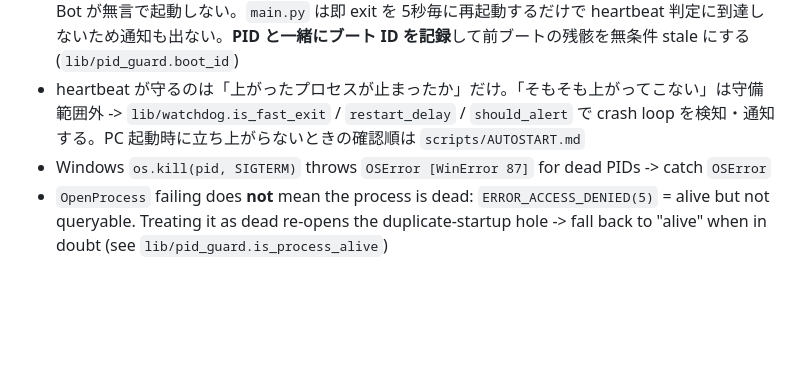
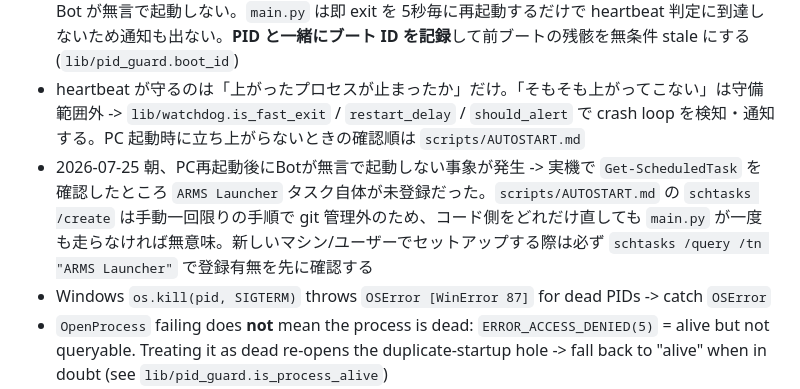
Before and after one commit to kinuta09-droid/AI_agent, a Markdown page: CLAUDE.md, the part around the change. Drawn GitHub-style; blank space fills up the shorter version.

Commit message:
docs: ARMS Launcherタスク未登録が起動失敗の一次原因だった教訓を追記
lib/pid_guard・lib/watchdogのコード修正だけでは、そもそもschtasksへの
登録自体が無ければ意味がないことが実機確認(2026-07-25)で判明したため。

Co-Authored-By: Claude Sonnet 5 <noreply@anthropic.com>

```diff
--- a/CLAUDE.md
+++ b/CLAUDE.md
@@ -46,6 +46,7 @@ py agent_trigger.py            # Trigger webhook
 - Duplicate entries in `logs/skill_observations.jsonl` are **not** a nested-wrapper bug: `observe()` has exactly one call site (`engine_plan_execute.py`) and the registry stores raw callables. Same-second entries with *different* args = two concurrent processes, so count the processes first (`Get-CimInstance Win32_Process`, check who holds the Discord socket)
 - PID は再起動をまたいで一意ではない。電源断で残った PID ファイルの PID が次のブートで再利用されていると `is_process_alive` が(安全側に倒れて)「生存」と答え、`acquire()` が永久に False -> Bot が無言で起動しない。`main.py` は即 exit を 5秒毎に再起動するだけで heartbeat 判定に到達しないため通知も出ない。**PID と一緒にブート ID を記録**して前ブートの残骸を無条件 stale にする (`lib/pid_guard.boot_id`)
 - heartbeat が守るのは「上がったプロセスが止まったか」だけ。「そもそも上がってこない」は守備範囲外 -> `lib/watchdog.is_fast_exit` / `restart_delay` / `should_alert` で crash loop を検知・通知する。PC 起動時に立ち上がらないときの確認順は `scripts/AUTOSTART.md`
+- 2026-07-25 朝、PC再起動後にBotが無言で起動しない事象が発生 -> 実機で `Get-ScheduledTask` を確認したところ `ARMS Launcher` タスク自体が未登録だった。`scripts/AUTOSTART.md` の `schtasks /create` は手動一回限りの手順で git 管理外のため、コード側をどれだけ直しても `main.py` が一度も走らなければ無意味。新しいマシン/ユーザーでセットアップする際は必ず `schtasks /query /tn "ARMS Launcher"` で登録有無を先に確認する
 - Windows `os.kill(pid, SIGTERM)` throws `OSError [WinError 87]` for dead PIDs -> catch `OSError`
 - `OpenProcess` failing does **not** mean the process is dead: `ERROR_ACCESS_DENIED(5)` = alive but not queryable. Treating it as dead re-opens the duplicate-startup hole -> fall back to "alive" when in doubt (see `lib/pid_guard.is_process_alive`)
 - WMI `CommandLine LIKE '%foo%'` matches **your own query process** -> filter on `Name = 'python.exe'` before believing a stray process exists
```
